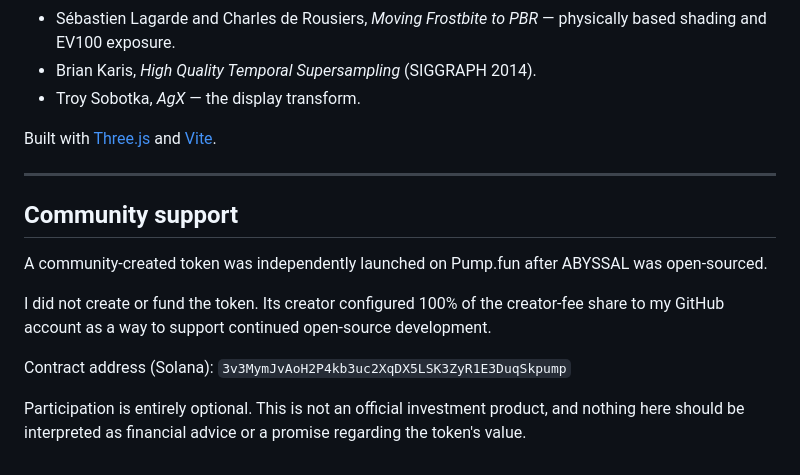
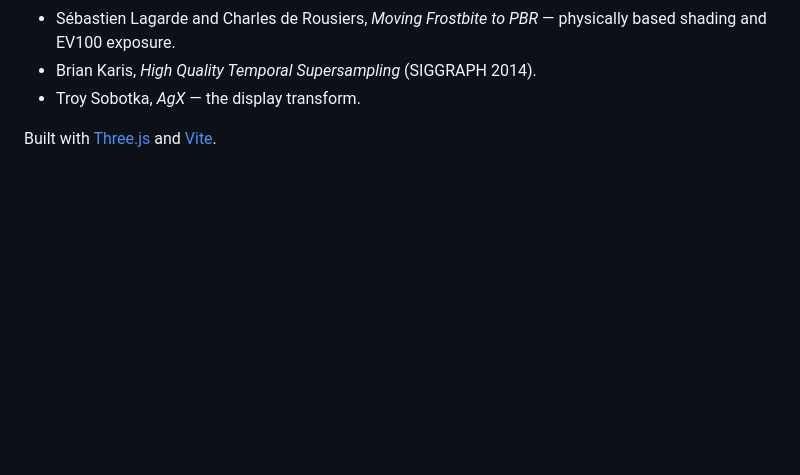
Before and after one commit to Token-Gremlin/natural-disasters, a Markdown page: README.md, the part around the change. GitHub-like rendering; blank space fills up the shorter version.

Commit message:
docs: remove community token section

```diff
--- a/README.md
+++ b/README.md
@@ -364,16 +364,3 @@ The techniques here are built on published work:
 - Troy Sobotka, *AgX* — the display transform.
 
 Built with [Three.js](https://threejs.org) and [Vite](https://vitejs.dev).
-
----
-
-## Community support
-
-A community-created token was independently launched on Pump.fun after ABYSSAL was open-sourced.
-
-I did not create or fund the token. Its creator configured 100% of the creator-fee share to my GitHub account as a way to support continued open-source development.
-
-Contract address (Solana):
-`3v3MymJvAoH2P4kb3uc2XqDX5LSK3ZyR1E3DuqSkpump`
-
-Participation is entirely optional. This is not an official investment product, and nothing here should be interpreted as financial advice or a promise regarding the token's value.
```
